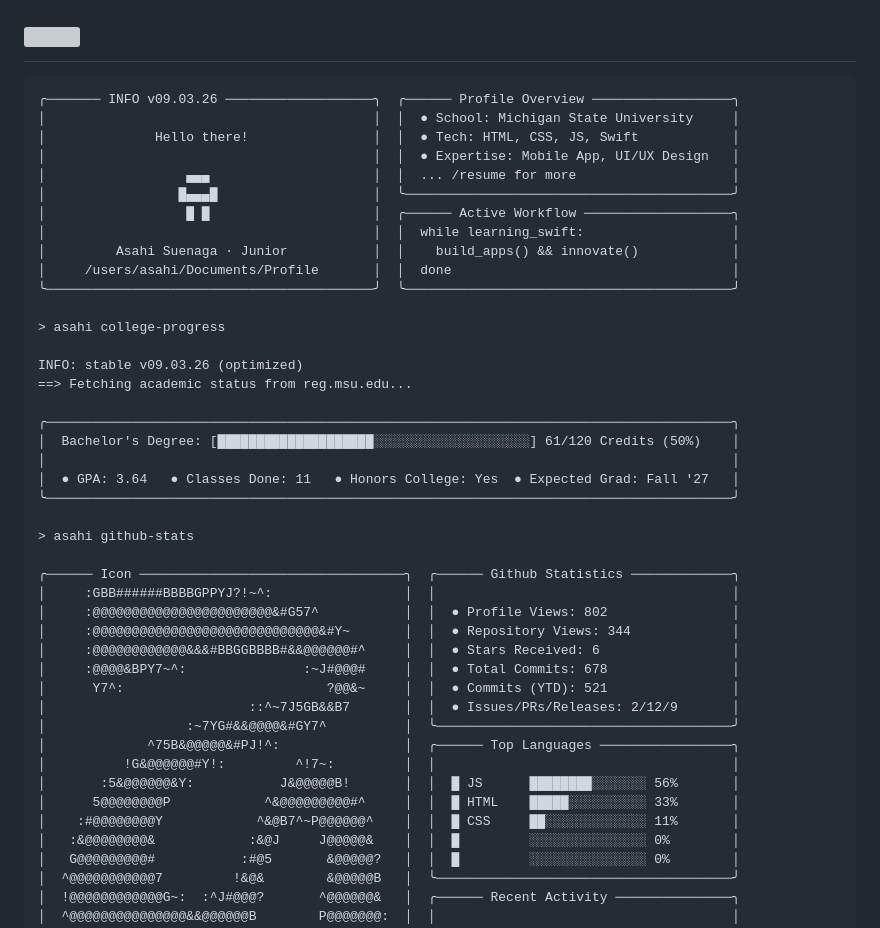
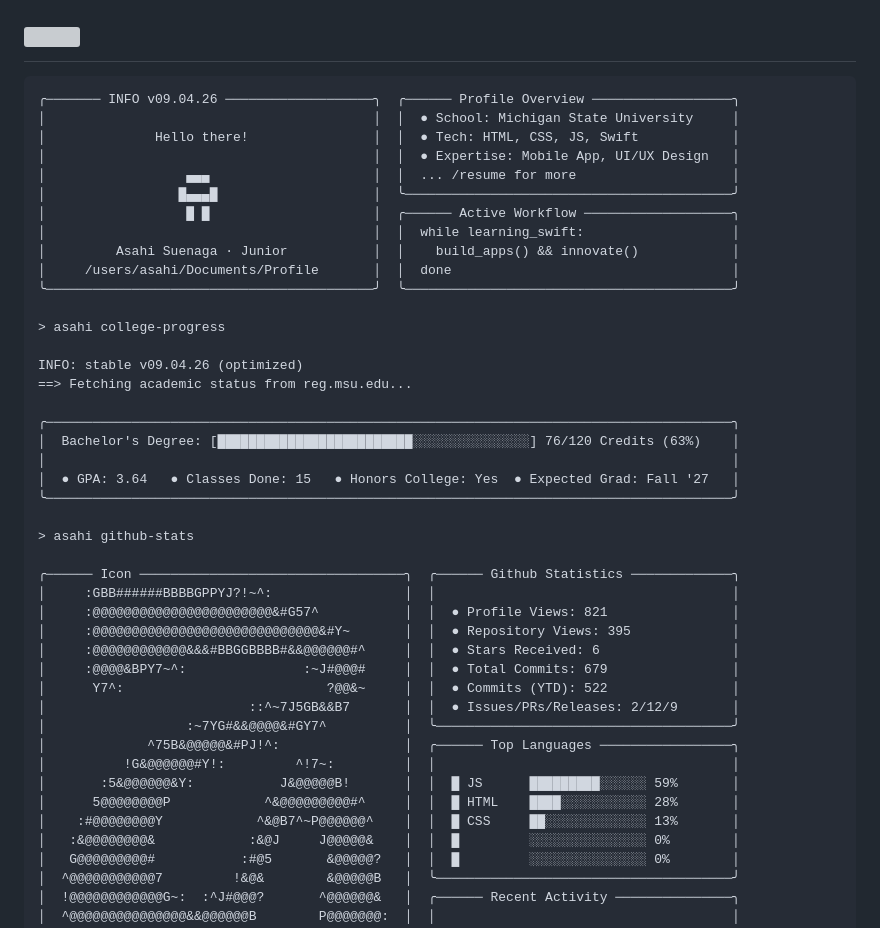
Before and after one commit to asahisuenaga/asahisuenaga, a Markdown page: README.md, the part around the change. Drawn GitHub-style; grey boxes are pictures that could not be loaded.

Commit message:
docs: auto-update terminal profile metrics (09.04.26)

````diff
--- a/README.md
+++ b/README.md
@@ -6,7 +6,7 @@
 </h1>
 
 ```text
-╭─────── INFO v09.03.26 ───────────────────╮  ╭────── Profile Overview ──────────────────╮
+╭─────── INFO v09.04.26 ───────────────────╮  ╭────── Profile Overview ──────────────────╮
 │                                          │  │  ● School: Michigan State University     │
 │              Hello there!                │  │  ● Tech: HTML, CSS, JS, Swift            │
 │                                          │  │  ● Expertise: Mobile App, UI/UX Design   │
@@ -20,31 +20,31 @@
 
 > asahi college-progress
 
-INFO: stable v09.03.26 (optimized)
+INFO: stable v09.04.26 (optimized)
 ==> Fetching academic status from reg.msu.edu...
 
 ╭────────────────────────────────────────────────────────────────────────────────────────╮
-│  Bachelor's Degree: [████████████████████░░░░░░░░░░░░░░░░░░░░] 61/120 Credits (50%)    │
+│  Bachelor's Degree: [█████████████████████████░░░░░░░░░░░░░░░] 76/120 Credits (63%)    │
 │                                                                                        │
-│  ● GPA: 3.64   ● Classes Done: 11   ● Honors College: Yes  ● Expected Grad: Fall '27   │
+│  ● GPA: 3.64   ● Classes Done: 15   ● Honors College: Yes  ● Expected Grad: Fall '27   │
 ╰────────────────────────────────────────────────────────────────────────────────────────╯
 
 > asahi github-stats
 
 ╭────── Icon ──────────────────────────────────╮  ╭────── Github Statistics ─────────────╮
 │     :GBB######BBBBGPPYJ?!~^:                 │  │                                      │
-│     :@@@@@@@@@@@@@@@@@@@@@@@&#G57^           │  │  ● Profile Views: 802                │
-│     :@@@@@@@@@@@@@@@@@@@@@@@@@@@@@&#Y~       │  │  ● Repository Views: 344             │
+│     :@@@@@@@@@@@@@@@@@@@@@@@&#G57^           │  │  ● Profile Views: 821                │
+│     :@@@@@@@@@@@@@@@@@@@@@@@@@@@@@&#Y~       │  │  ● Repository Views: 395             │
 │     :@@@@@@@@@@@@&&&#BBGGBBBB#&&@@@@@@#^     │  │  ● Stars Received: 6                 │
-│     :@@@@&BPY7~^:               :~J#@@@#     │  │  ● Total Commits: 678                │
-│      Y7^:                          ?@@&~     │  │  ● Commits (YTD): 521                │
+│     :@@@@&BPY7~^:               :~J#@@@#     │  │  ● Total Commits: 679                │
+│      Y7^:                          ?@@&~     │  │  ● Commits (YTD): 522                │
 │                          ::^~7J5GB&&B7       │  │  ● Issues/PRs/Releases: 2/12/9       │
 │                  :~7YG#&&@@@@&#GY7^          │  ╰──────────────────────────────────────╯
 │             ^75B&@@@@@&#PJ!^:                │  ╭────── Top Languages ─────────────────╮
 │          !G&@@@@@@#Y!:         ^!7~:         │  │                                      │
-│       :5&@@@@@@&Y:           J&@@@@@B!       │  │  █ JS      ████████░░░░░░░ 56%       │
-│      5@@@@@@@@P            ^&@@@@@@@@@#^     │  │  █ HTML    █████░░░░░░░░░░ 33%       │
-│    :#@@@@@@@@Y            ^&@B7^~P@@@@@@^    │  │  █ CSS     ██░░░░░░░░░░░░░ 11%       │
+│       :5&@@@@@@&Y:           J&@@@@@B!       │  │  █ JS      █████████░░░░░░ 59%       │
+│      5@@@@@@@@P            ^&@@@@@@@@@#^     │  │  █ HTML    ████░░░░░░░░░░░ 28%       │
+│    :#@@@@@@@@Y            ^&@B7^~P@@@@@@^    │  │  █ CSS     ██░░░░░░░░░░░░░ 13%       │
 │   :&@@@@@@@@&            :&@J     J@@@@@&    │  │  █         ░░░░░░░░░░░░░░░ 0%        │
 │   G@@@@@@@@@#           :#@5       &@@@@@?   │  │  █         ░░░░░░░░░░░░░░░ 0%        │
 │  ^@@@@@@@@@@@7         !&@&        &@@@@@B   │  ╰──────────────────────────────────────╯
````
